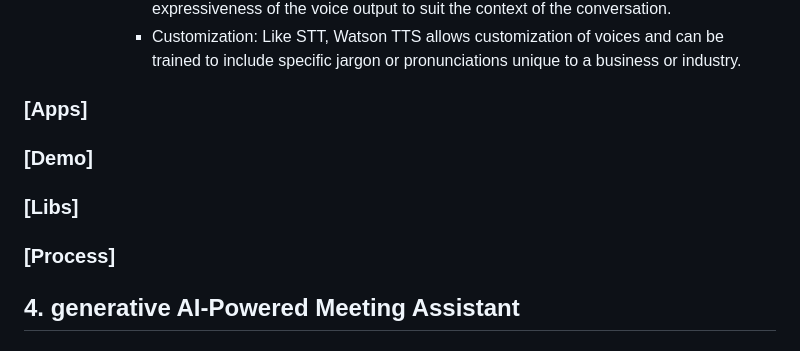
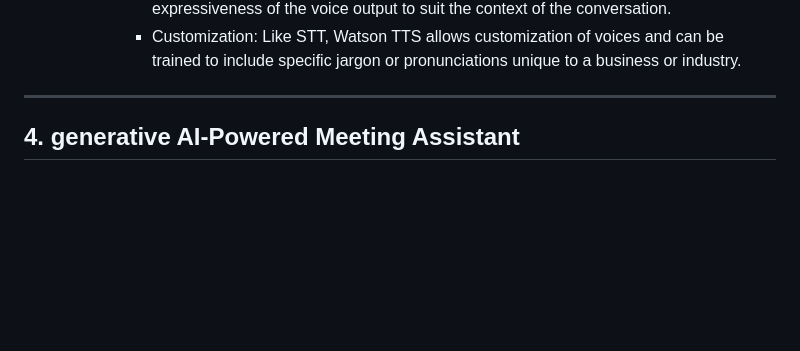
Before and after one commit to yujie-hao/generative-ai-apps-python-IBM, a Markdown page: README.md, the part around the change printed below. GitHub-like rendering; blank space fills up the shorter version.

```diff
--- a/README.md
+++ b/README.md
@@ -119,20 +120,7 @@ https://huggingface.co/Salesforce/blip-image-captioning-large
       - Expressive and natural voices: TTS offers a variety of voices and languages that help to deliver output in accordance with user preferences.
       - Emotion and expressiveness: TTS allows users to control the tone, emotion, and expressiveness of the voice output to suit the context of the conversation.
       - Customization: Like STT, Watson TTS allows customization of voices and can be trained to include specific jargon or pronunciations unique to a business or industry.
-
-
-### [Apps]
-
-
-### [Demo]
-
-
-### [Libs]
-
-
-### [Process]
-
-
+---
 ## 4. generative AI-Powered Meeting Assistant
 ### [Description]
 - A business AI Meeting Companion Speech-to-Text app that captures audio using OpenAI Whisper and summarize it using Llama 2 LLM
```
Also changed, not shown: other parts of README.md (+6 -3 lines), img.png (added), 1 other file.
